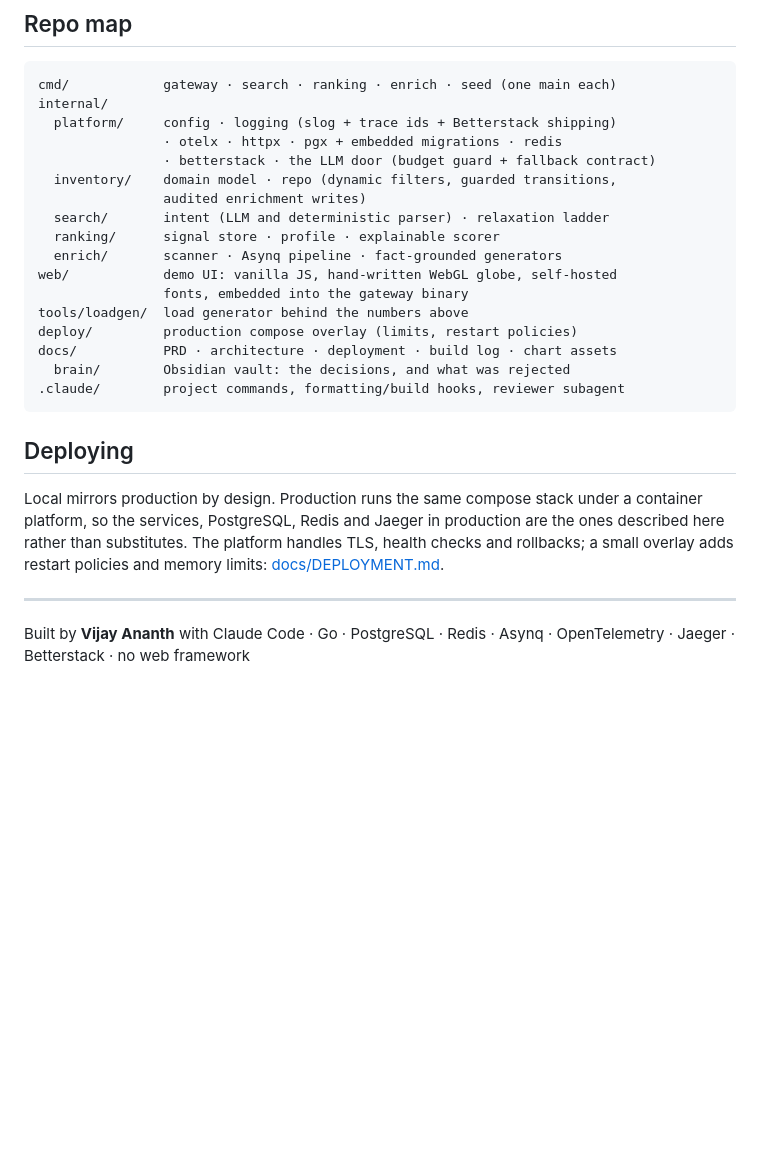
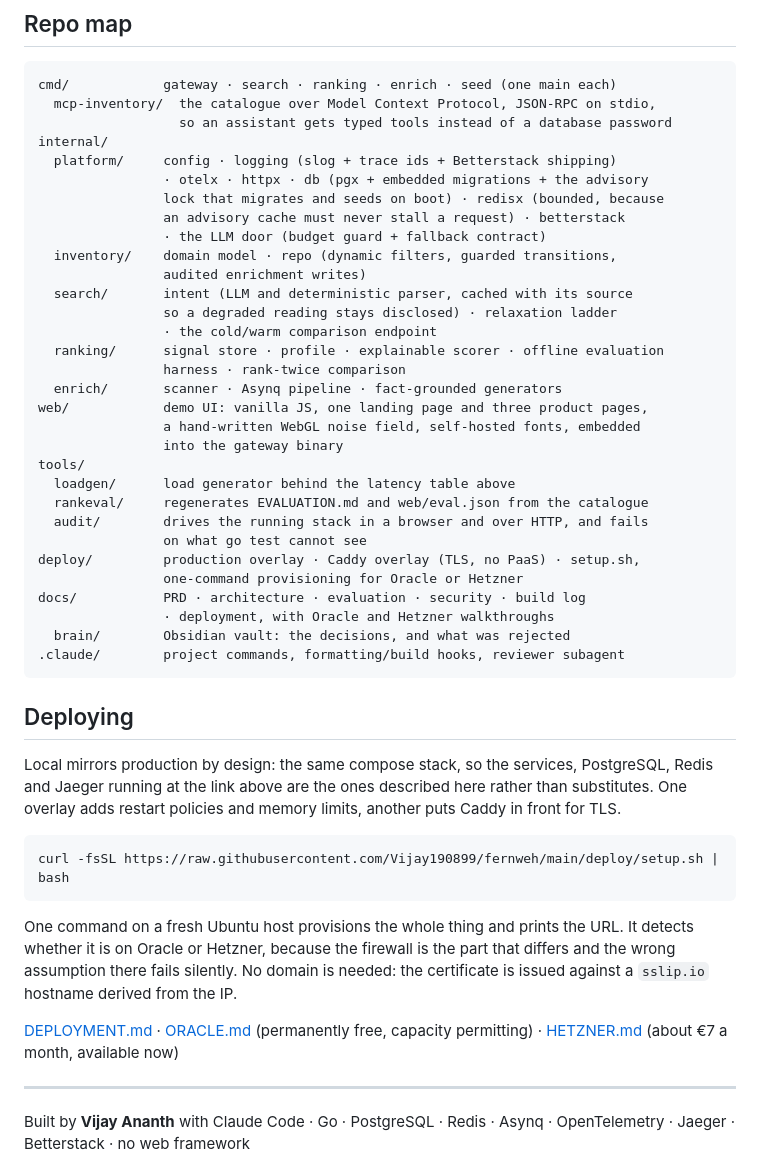
Before and after one commit to Vijay190899/fernweh, a Markdown page: README.md, the part around one of its changes. Drawn GitHub-style; blank space fills up the shorter version.

````diff
--- a/README.md
+++ b/README.md
@@ -205,31 +277,58 @@ Go after every edit and refuse to end a session on a broken build, and
 
 ```
 cmd/            gateway · search · ranking · enrich · seed (one main each)
+  mcp-inventory/  the catalogue over Model Context Protocol, JSON-RPC on stdio,
+                  so an assistant gets typed tools instead of a database password
 internal/
   platform/     config · logging (slog + trace ids + Betterstack shipping)
-                · otelx · httpx · pgx + embedded migrations · redis
-                · betterstack · the LLM door (budget guard + fallback contract)
+                · otelx · httpx · db (pgx + embedded migrations + the advisory
+                lock that migrates and seeds on boot) · redisx (bounded, because
+                an advisory cache must never stall a request) · betterstack
+                · the LLM door (budget guard + fallback contract)
   inventory/    domain model · repo (dynamic filters, guarded transitions,
                 audited enrichment writes)
-  search/       intent (LLM and deterministic parser) · relaxation ladder
-  ranking/      signal store · profile · explainable scorer
+  search/       intent (LLM and deterministic parser, cached with its source
+                so a degraded reading stays disclosed) · relaxation ladder
+                · the cold/warm comparison endpoint
+  ranking/      signal store · profile · explainable scorer · offline evaluation
+                harness · rank-twice comparison
   enrich/       scanner · Asynq pipeline · fact-grounded generators
-web/            demo UI: vanilla JS, hand-written WebGL globe, self-hosted
-                fonts, embedded into the gateway binary
-tools/loadgen/  load generator behind the numbers above
-deploy/         production compose overlay (limits, restart policies)
-docs/           PRD · architecture · deployment · build log · chart assets
+web/            demo UI: vanilla JS, one landing page and three product pages,
+                a hand-written WebGL noise field, self-hosted fonts, embedded
+                into the gateway binary
+tools/
+  loadgen/      load generator behind the latency table above
+  rankeval/     regenerates EVALUATION.md and web/eval.json from the catalogue
+  audit/        drives the running stack in a browser and over HTTP, and fails
+                on what go test cannot see
+deploy/         production overlay · Caddy overlay (TLS, no PaaS) · setup.sh,
+                one-command provisioning for Oracle or Hetzner
+docs/           PRD · architecture · evaluation · security · build log
+                · deployment, with Oracle and Hetzner walkthroughs
   brain/        Obsidian vault: the decisions, and what was rejected
 .claude/        project commands, formatting/build hooks, reviewer subagent
 ```
 
 ## Deploying
 
-Local mirrors production by design. Production runs the same compose stack
-under a container platform, so the services, PostgreSQL, Redis and Jaeger in
-production are the ones described here rather than substitutes. The platform
-handles TLS, health checks and rollbacks; a small overlay adds restart
-policies and memory limits: [docs/DEPLOYMENT.md](docs/DEPLOYMENT.md).
+Local mirrors production by design: the same compose stack, so the services,
+PostgreSQL, Redis and Jaeger running at the link above are the ones described
+here rather than substitutes. One overlay adds restart policies and memory
+limits, another puts Caddy in front for TLS.
+
+```bash
+curl -fsSL https://raw.githubusercontent.com/Vijay190899/fernweh/main/deploy/setup.sh | bash
+```
+
+One command on a fresh Ubuntu host provisions the whole thing and prints the
+URL. It detects whether it is on Oracle or Hetzner, because the firewall is the
+part that differs and the wrong assumption there fails silently. No domain is
+needed: the certificate is issued against a `sslip.io` hostname derived from
+the IP.
+
+[DEPLOYMENT.md](docs/DEPLOYMENT.md) · [ORACLE.md](docs/ORACLE.md) (permanently
+free, capacity permitting) · [HETZNER.md](docs/HETZNER.md) (about €7 a month,
+available now)
 
 ---
 
````
Also changed, not shown: other parts of README.md (+80 -8 lines), CLAUDE.md (line endings or trailing spaces).
